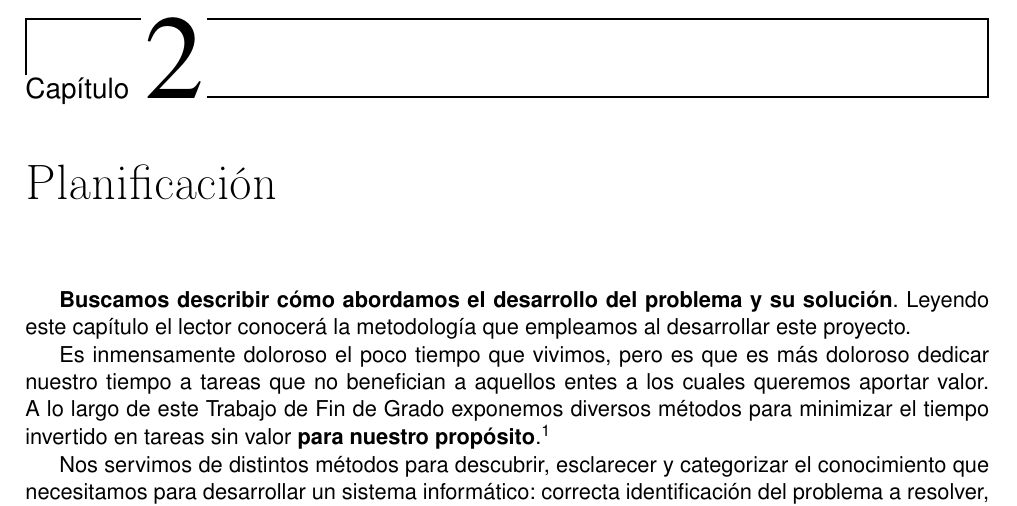
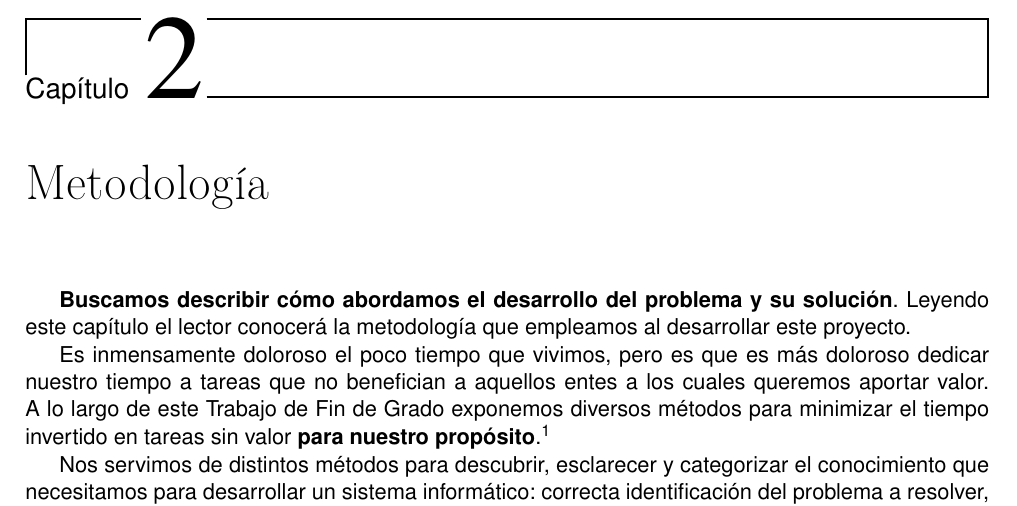
Before and after one commit to moshidev/TFG-MaquiTracker, a LaTeX book (memoria/proyecto.tex, which reads memoria/secciones/02_metodología.tex): part of page 15 of 37, cut so that both start at the same text. Compiled offline with pdfLaTeX.

Commit message:
renombra capítulo planificación a metodología

```diff
--- a/memoria/secciones/02_planificacion.tex
+++ b/memoria/secciones/02_metodología.tex
@@ -1,4 +1,4 @@
-\chapter{Planificación}
+\chapter{Metodología}
 
 \textbf{Buscamos describir cómo abordamos el desarrollo del problema y su solución}.
 Leyendo este capítulo el lector conocerá la metodología que empleamos al desarrollar este
```
Also changed, not shown: memoria/proyecto.tex (+1 -2 lines).
